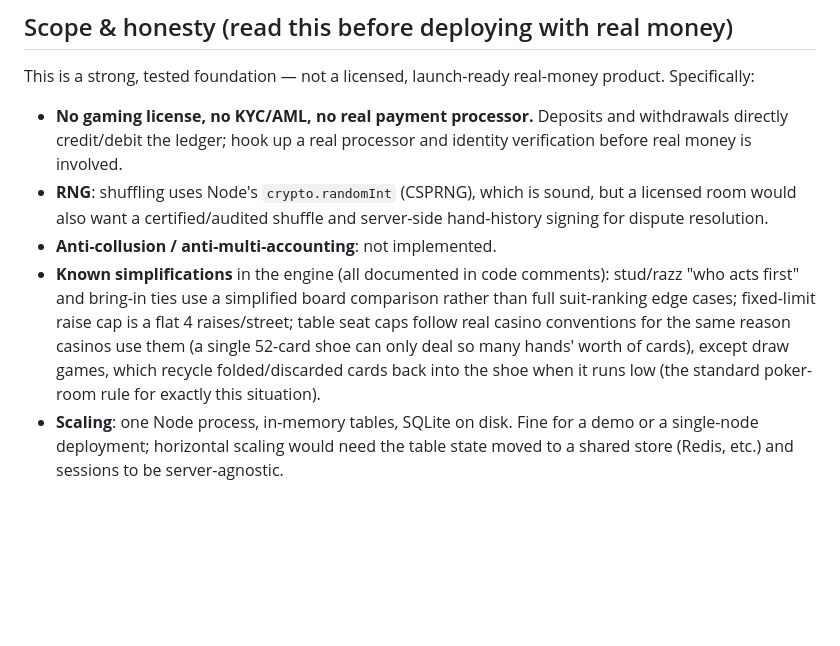
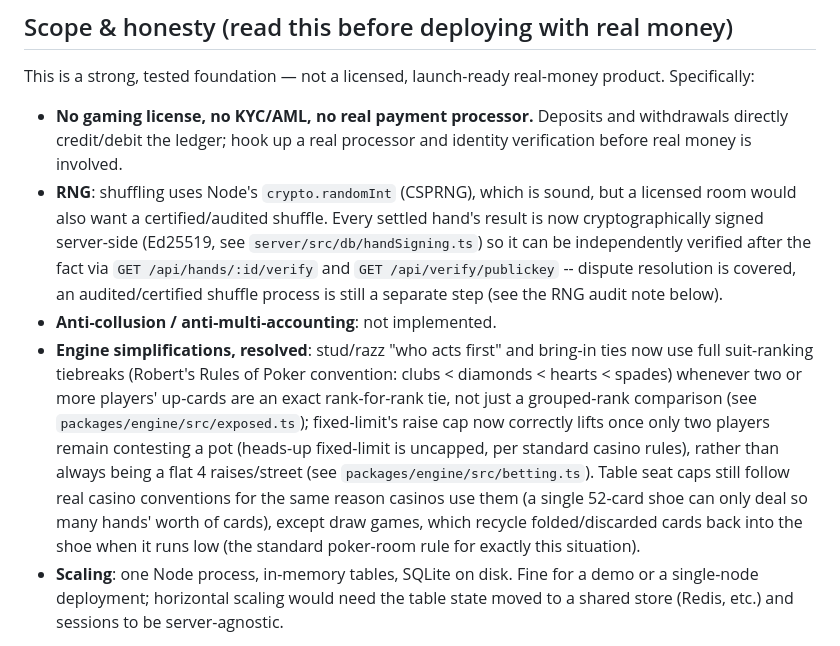
Before and after one commit to Jomny0214/POKER-APP, a Markdown page: README.md, the part around the change. Rendered like a GitHub page; blank space fills up the shorter version.

```diff
--- a/README.md
+++ b/README.md
@@ -82,17 +82,27 @@ product. Specifically:
   withdrawals directly credit/debit the ledger; hook up a real processor and
   identity verification before real money is involved.
 - **RNG**: shuffling uses Node's `crypto.randomInt` (CSPRNG), which is sound,
-  but a licensed room would also want a certified/audited shuffle and
-  server-side hand-history signing for dispute resolution.
+  but a licensed room would also want a certified/audited shuffle. Every
+  settled hand's result is now cryptographically signed server-side
+  (Ed25519, see `server/src/db/handSigning.ts`) so it can be independently
+  verified after the fact via `GET /api/hands/:id/verify` and
+  `GET /api/verify/publickey` -- dispute resolution is covered, an
+  audited/certified shuffle process is still a separate step (see the RNG
+  audit note below).
 - **Anti-collusion / anti-multi-accounting**: not implemented.
-- **Known simplifications** in the engine (all documented in code comments):
-  stud/razz "who acts first" and bring-in ties use a simplified board
-  comparison rather than full suit-ranking edge cases; fixed-limit raise cap
-  is a flat 4 raises/street; table seat caps follow real casino conventions
-  for the same reason casinos use them (a single 52-card shoe can only deal
-  so many hands' worth of cards), except draw games, which recycle
-  folded/discarded cards back into the shoe when it runs low (the standard
-  poker-room rule for exactly this situation).
+- **Engine simplifications, resolved**: stud/razz "who acts first" and
+  bring-in ties now use full suit-ranking tiebreaks (Robert's Rules of
+  Poker convention: clubs < diamonds < hearts < spades) whenever two or
+  more players' up-cards are an exact rank-for-rank tie, not just a
+  grouped-rank comparison (see `packages/engine/src/exposed.ts`);
+  fixed-limit's raise cap now correctly lifts once only two players remain
+  contesting a pot (heads-up fixed-limit is uncapped, per standard casino
+  rules), rather than always being a flat 4 raises/street (see
+  `packages/engine/src/betting.ts`). Table seat caps still follow real
+  casino conventions for the same reason casinos use them (a single
+  52-card shoe can only deal so many hands' worth of cards), except draw
+  games, which recycle folded/discarded cards back into the shoe when it
+  runs low (the standard poker-room rule for exactly this situation).
 - **Scaling**: one Node process, in-memory tables, SQLite on disk. Fine for
   a demo or a single-node deployment; horizontal scaling would need the
   table state moved to a shared store (Redis, etc.) and sessions to be
```
